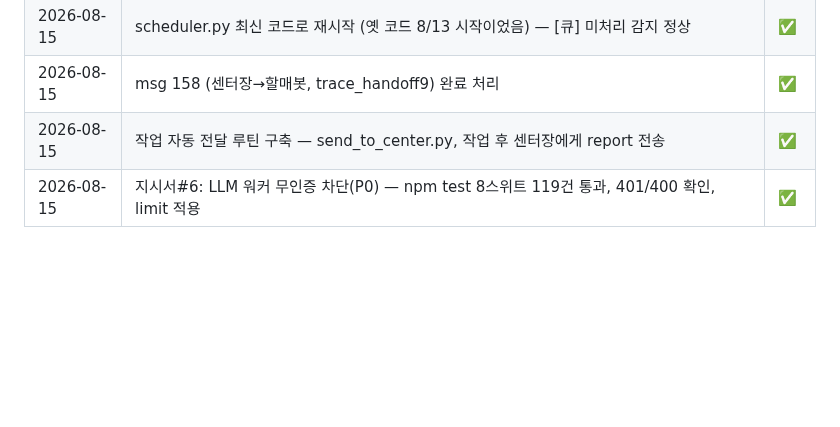
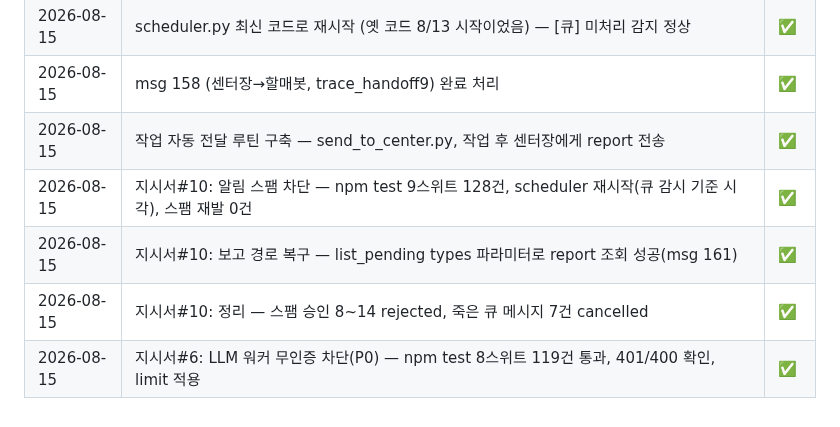
Before and after one commit to joker8awesome/workflow-builder, a Markdown page: deepbot_action.md, the part around the change. GitHub-like rendering; blank space fills up the shorter version.

Commit message:
docs: 지시서#10 실행 로그

```diff
--- a/deepbot_action.md
+++ b/deepbot_action.md
@@ -220,4 +220,7 @@ agent.payload.get / report / checkpoint
 | 2026-08-15 | scheduler.py 최신 코드로 재시작 (옛 코드 8/13 시작이었음) — [큐] 미처리 감지 정상 | ✅ |
 | 2026-08-15 | msg 158 (센터장→할매봇, trace_handoff9) 완료 처리 | ✅ |
 | 2026-08-15 | 작업 자동 전달 루틴 구축 — send_to_center.py, 작업 후 센터장에게 report 전송 | ✅ |
+| 2026-08-15 | 지시서#10: 알림 스팸 차단 — npm test 9스위트 128건, scheduler 재시작(큐 감시 기준 시각), 스팸 재발 0건 | ✅ |
+| 2026-08-15 | 지시서#10: 보고 경로 복구 — list_pending types 파라미터로 report 조회 성공(msg 161) | ✅ |
+| 2026-08-15 | 지시서#10: 정리 — 스팸 승인 8~14 rejected, 죽은 큐 메시지 7건 cancelled | ✅ |
 | 2026-08-15 | 지시서#6: LLM 워커 무인증 차단(P0) — npm test 8스위트 119건 통과, 401/400 확인, limit 적용 | ✅ |
```
